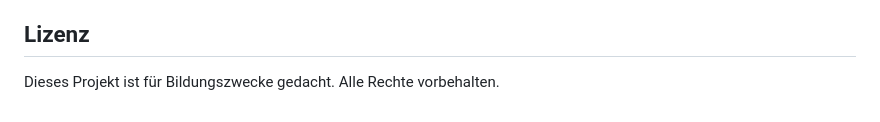
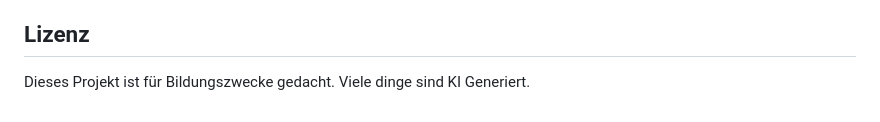
Before and after one commit to vsvito420/html-tutorial, a Markdown page: README.md, the part around the change. GitHub-like rendering.

Commit message:
Update README.md license korrektur

```diff
--- a/README.md
+++ b/README.md
@@ -134,4 +134,4 @@ git push origin feature/neue-funktion
 
 ## Lizenz
 
-Dieses Projekt ist für Bildungszwecke gedacht. Alle Rechte vorbehalten.
+Dieses Projekt ist für Bildungszwecke gedacht. Viele dinge sind KI Generiert.
```
